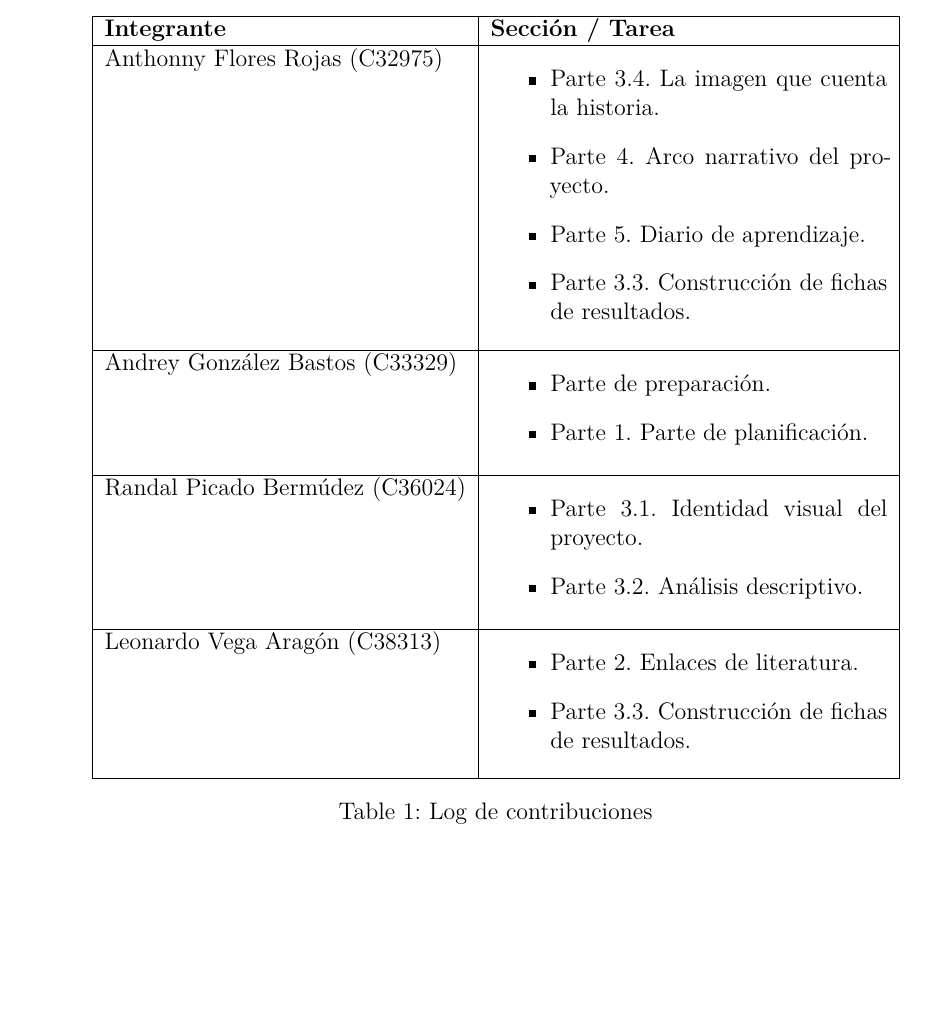
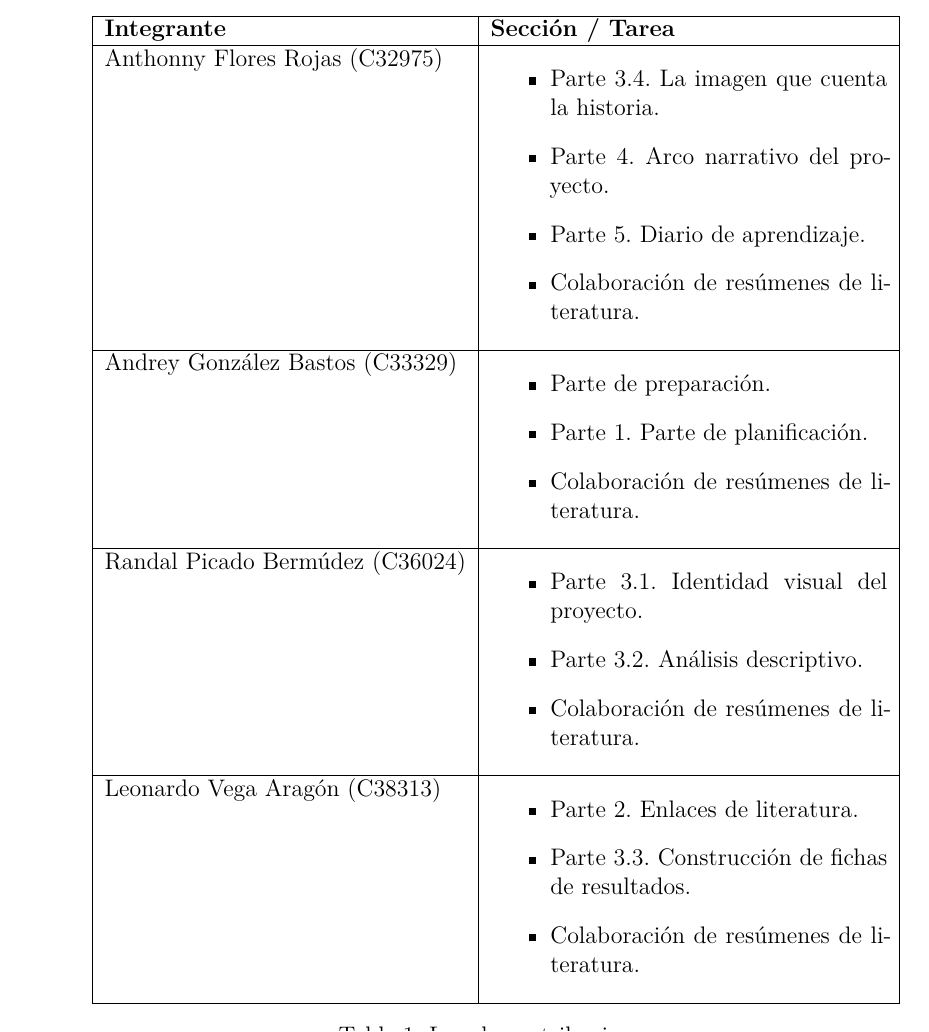
Before and after one commit to CA303-I-2026/Grupo-1-Los-bigotes-de-FM, a Quarto document (bitacoras/bitacora_2/bitacora_2.qmd): part of page 3 of 28 before the commit and part of page 4 of 29 after it, cut so that both start at the same text, the shorter picture padded with empty space. The pictures show the output file bitacoras/bitacora_2/bitacora_2.pdf that the author committed with the source.

Commit message:
feat: Implementación log de contribuciones y corrección de errores. (contribución de Andrey)

```diff
--- a/bitacoras/bitacora_2/bitacora_2.qmd
+++ b/bitacoras/bitacora_2/bitacora_2.qmd
@@ -134,7 +134,7 @@
     \item Parte 3.4. La imagen que cuenta la historia.
     \item Parte 4. Arco narrativo del proyecto.
     \item Parte 5. Diario de aprendizaje.
-    \item Parte 3.3. Construcción de fichas de resultados.
+    \item Colaboración de resúmenes de literatura.
 \end{itemize}
 \vspace{2pt}
 \end{minipage} \\
@@ -145,6 +145,7 @@
 \begin{itemize}
     \item Parte de preparación.
     \item Parte 1. Parte de planificación.
+    \item Colaboración de resúmenes de literatura.
 \end{itemize}
 \vspace{2pt}
 \end{minipage} \\
@@ -155,6 +156,7 @@
 \begin{itemize}
     \item Parte 3.1. Identidad visual del proyecto.
     \item Parte 3.2. Análisis descriptivo.
+    \item Colaboración de resúmenes de literatura.
 \end{itemize}
 \vspace{2pt}
 \end{minipage} \\
@@ -165,6 +167,7 @@
 \begin{itemize}
     \item Parte 2. Enlaces de literatura.
     \item Parte 3.3. Construcción de fichas de resultados.
+    \item Colaboración de resúmenes de literatura.
 \end{itemize}
 \vspace{2pt}
 \end{minipage} \\
```
Also changed, not shown: bitacoras/bitacora_2/bitacora_2.pdf, bitacoras/bitacora_2/bitacora_2.qmd (4 more changed lines).
